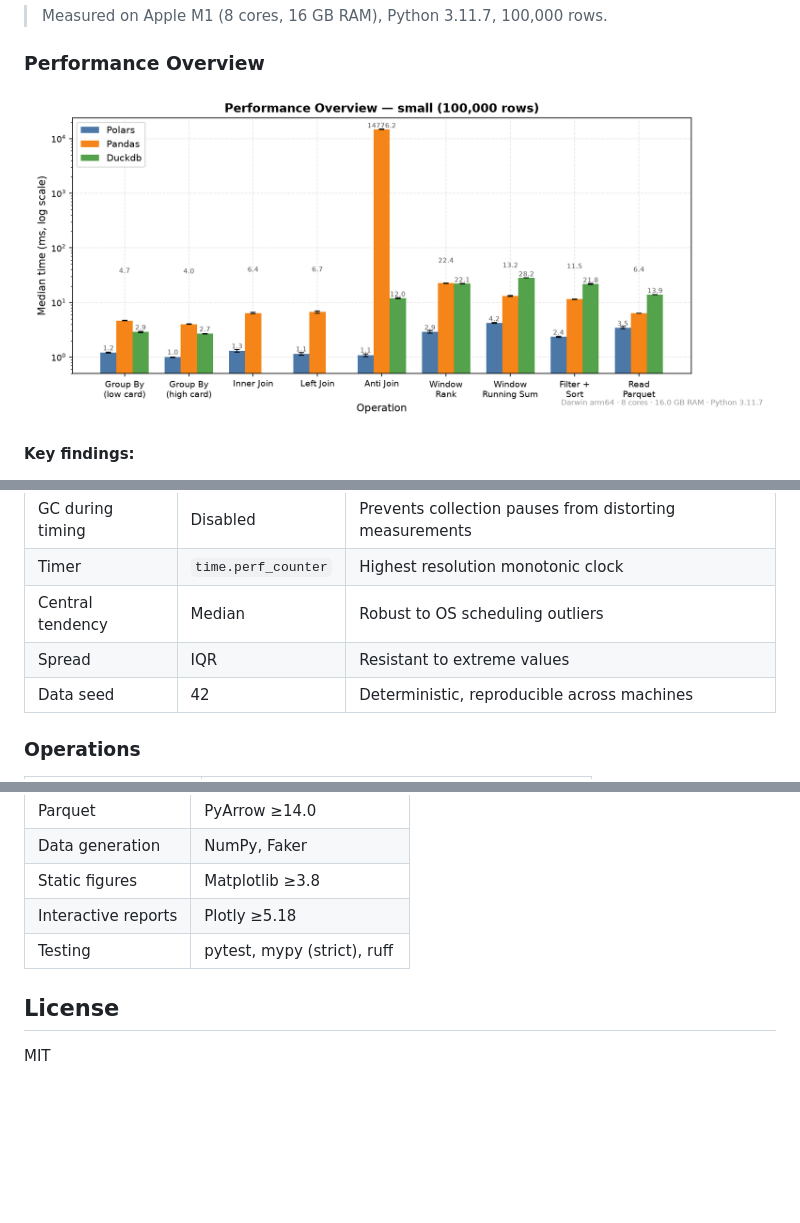
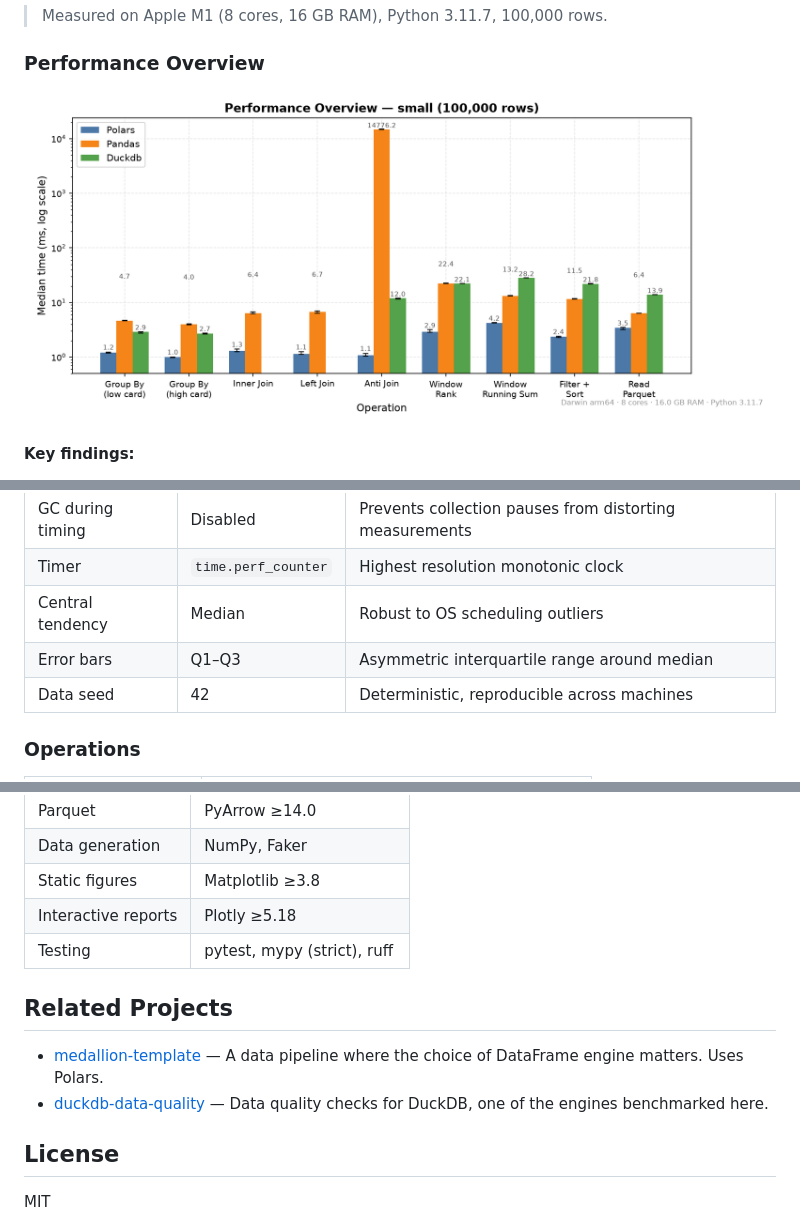
Before and after one commit to tbsvendsen/polars-pandas-duckdb-benchmark, a Markdown page: README.md, 3 parts joined by grey strips. Rendered like a GitHub page; pictures changed too: results/figures/overview_small.png; blank space fills up the shorter version.

```diff
--- a/README.md
+++ b/README.md
@@ -54,7 +54,7 @@ Each operation is measured with:
 | GC during timing | Disabled | Prevents collection pauses from distorting measurements |
 | Timer | `time.perf_counter` | Highest resolution monotonic clock |
 | Central tendency | Median | Robust to OS scheduling outliers |
-| Spread | IQR | Resistant to extreme values |
+| Error bars | Q1–Q3 | Asymmetric interquartile range around median |
 | Data seed | 42 | Deterministic, reproducible across machines |
 
 ### Operations
@@ -135,6 +135,11 @@ pytest
 | Interactive reports | Plotly ≥5.18 |
 | Testing | pytest, mypy (strict), ruff |
 
+## Related Projects
+
+- [medallion-template](https://github.com/tbsvendsen/medallion-template) — A data pipeline where the choice of DataFrame engine matters. Uses Polars.
+- [duckdb-data-quality](https://github.com/tbsvendsen/duckdb-data-quality) — Data quality checks for DuckDB, one of the engines benchmarked here.
+
 ## License
 
 MIT
```
Also changed, not shown: results/figures/overview_small_high_card.png, 1 other file.
